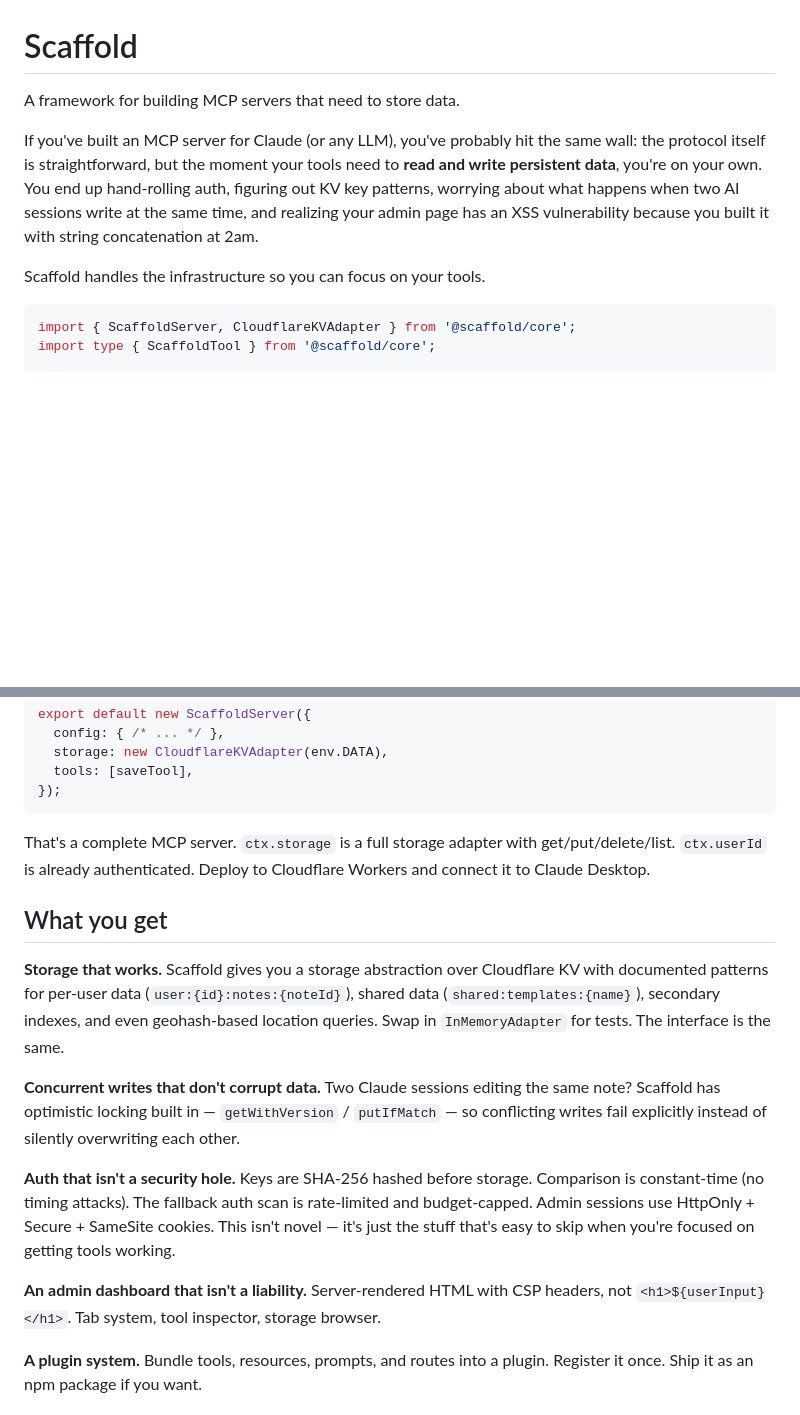
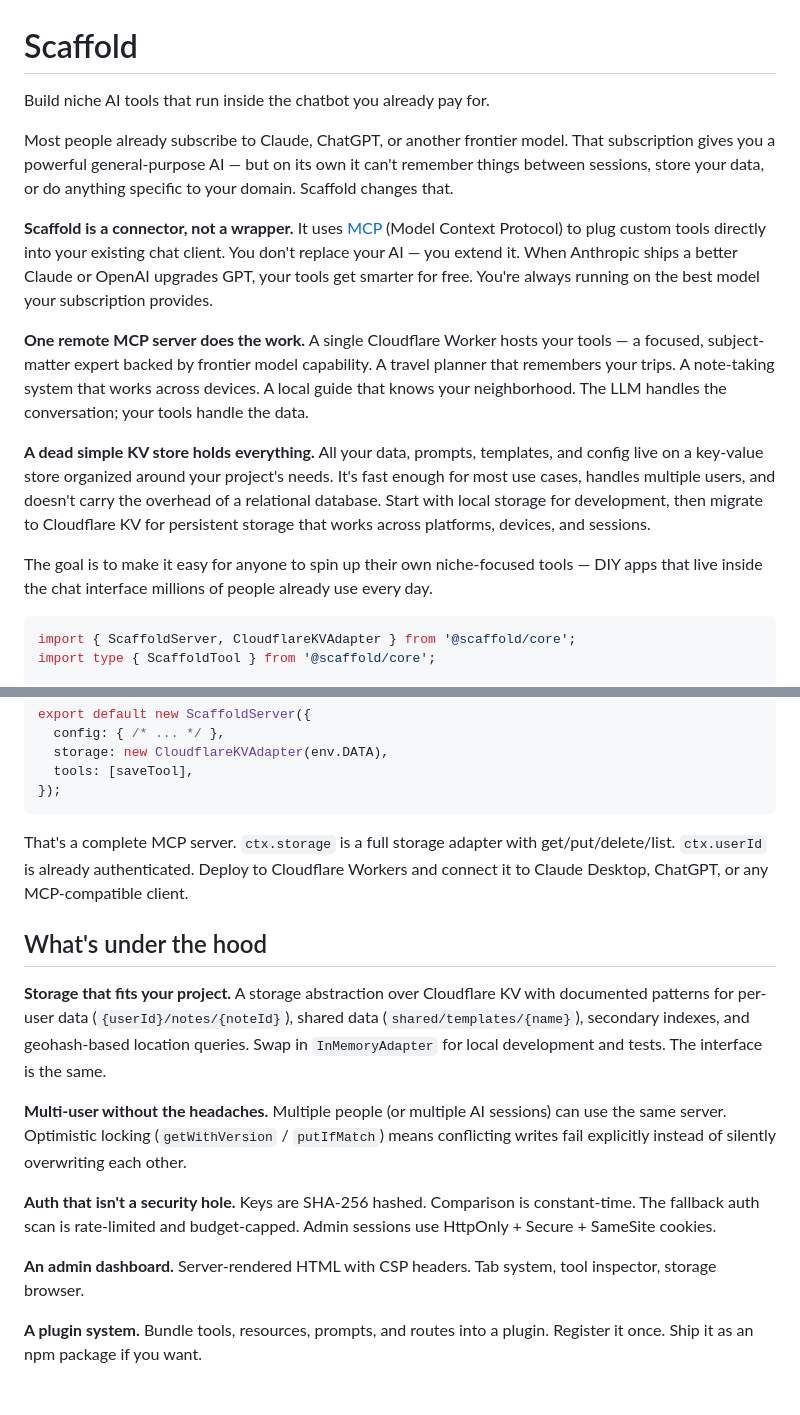
Before and after one commit to iamneilroberts/scaffold, a Markdown page: README.md, 2 parts joined by grey strips. GitHub-like rendering; blank space fills up the shorter version.

Commit message:
Rewrite README intro to focus on connector-not-wrapper value proposition
Scaffold extends your existing chatbot subscription via MCP rather than
wrapping it. Reframes the pitch around DIY niche tools, cross-platform
persistence, and simple KV storage without RDBMS overhead.

````diff
--- a/README.md
+++ b/README.md
@@ -1,10 +1,16 @@
 # Scaffold
 
-A framework for building MCP servers that need to store data.
+Build niche AI tools that run inside the chatbot you already pay for.
 
-If you've built an MCP server for Claude (or any LLM), you've probably hit the same wall: the protocol itself is straightforward, but the moment your tools need to **read and write persistent data**, you're on your own. You end up hand-rolling auth, figuring out KV key patterns, worrying about what happens when two AI sessions write at the same time, and realizing your admin page has an XSS vulnerability because you built it with string concatenation at 2am.
+Most people already subscribe to Claude, ChatGPT, or another frontier model. That subscription gives you a powerful general-purpose AI — but on its own it can't remember things between sessions, store your data, or do anything specific to your domain. Scaffold changes that.
 
-Scaffold handles the infrastructure so you can focus on your tools.
+**Scaffold is a connector, not a wrapper.** It uses [MCP](https://modelcontextprotocol.io/) (Model Context Protocol) to plug custom tools directly into your existing chat client. You don't replace your AI — you extend it. When Anthropic ships a better Claude or OpenAI upgrades GPT, your tools get smarter for free. You're always running on the best model your subscription provides.
+
+**One remote MCP server does the work.** A single Cloudflare Worker hosts your tools — a focused, subject-matter expert backed by frontier model capability. A travel planner that remembers your trips. A note-taking system that works across devices. A local guide that knows your neighborhood. The LLM handles the conversation; your tools handle the data.
+
+**A dead simple KV store holds everything.** All your data, prompts, templates, and config live on a key-value store organized around your project's needs. It's fast enough for most use cases, handles multiple users, and doesn't carry the overhead of a relational database. Start with local storage for development, then migrate to Cloudflare KV for persistent storage that works across platforms, devices, and sessions.
+
+The goal is to make it easy for anyone to spin up their own niche-focused tools — DIY apps that live inside the chat interface millions of people already use every day.
 
 ```typescript
 import { ScaffoldServer, CloudflareKVAdapter } from '@scaffold/core';
@@ -37,17 +43,17 @@ export default new ScaffoldServer({
 });
 ```
 
-That's a complete MCP server. `ctx.storage` is a full storage adapter with get/put/delete/list. `ctx.userId` is already authenticated. Deploy to Cloudflare Workers and connect it to Claude Desktop.
+That's a complete MCP server. `ctx.storage` is a full storage adapter with get/put/delete/list. `ctx.userId` is already authenticated. Deploy to Cloudflare Workers and connect it to Claude Desktop, ChatGPT, or any MCP-compatible client.
 
-## What you get
+## What's under the hood
 
-**Storage that works.** Scaffold gives you a storage abstraction over Cloudflare KV with documented patterns for per-user data (`user:{id}:notes:{noteId}`), shared data (`shared:templates:{name}`), secondary indexes, and even geohash-based location queries. Swap in `InMemoryAdapter` for tests. The interface is the same.
+**Storage that fits your project.** A storage abstraction over Cloudflare KV with documented patterns for per-user data (`{userId}/notes/{noteId}`), shared data (`shared/templates/{name}`), secondary indexes, and geohash-based location queries. Swap in `InMemoryAdapter` for local development and tests. The interface is the same.
 
-**Concurrent writes that don't corrupt data.** Two Claude sessions editing the same note? Scaffold has optimistic locking built in — `getWithVersion` / `putIfMatch` — so conflicting writes fail explicitly instead of silently overwriting each other.
+**Multi-user without the headaches.** Multiple people (or multiple AI sessions) can use the same server. Optimistic locking (`getWithVersion` / `putIfMatch`) means conflicting writes fail explicitly instead of silently overwriting each other.
 
-**Auth that isn't a security hole.** Keys are SHA-256 hashed before storage. Comparison is constant-time (no timing attacks). The fallback auth scan is rate-limited and budget-capped. Admin sessions use HttpOnly + Secure + SameSite cookies. This isn't novel — it's just the stuff that's easy to skip when you're focused on getting tools working.
+**Auth that isn't a security hole.** Keys are SHA-256 hashed. Comparison is constant-time. The fallback auth scan is rate-limited and budget-capped. Admin sessions use HttpOnly + Secure + SameSite cookies.
 
-**An admin dashboard that isn't a liability.** Server-rendered HTML with CSP headers, not `<h1>${userInput}</h1>`. Tab system, tool inspector, storage browser.
+**An admin dashboard.** Server-rendered HTML with CSP headers. Tab system, tool inspector, storage browser.
 
 **A plugin system.** Bundle tools, resources, prompts, and routes into a plugin. Register it once. Ship it as an npm package if you want.
 
````
